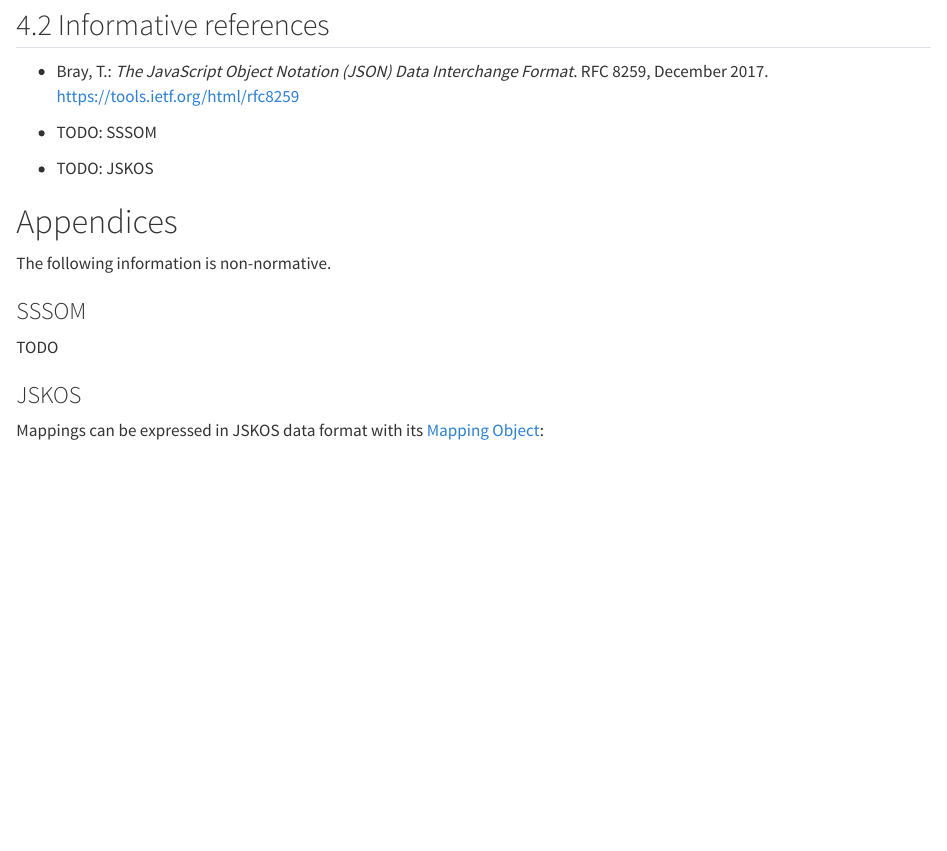
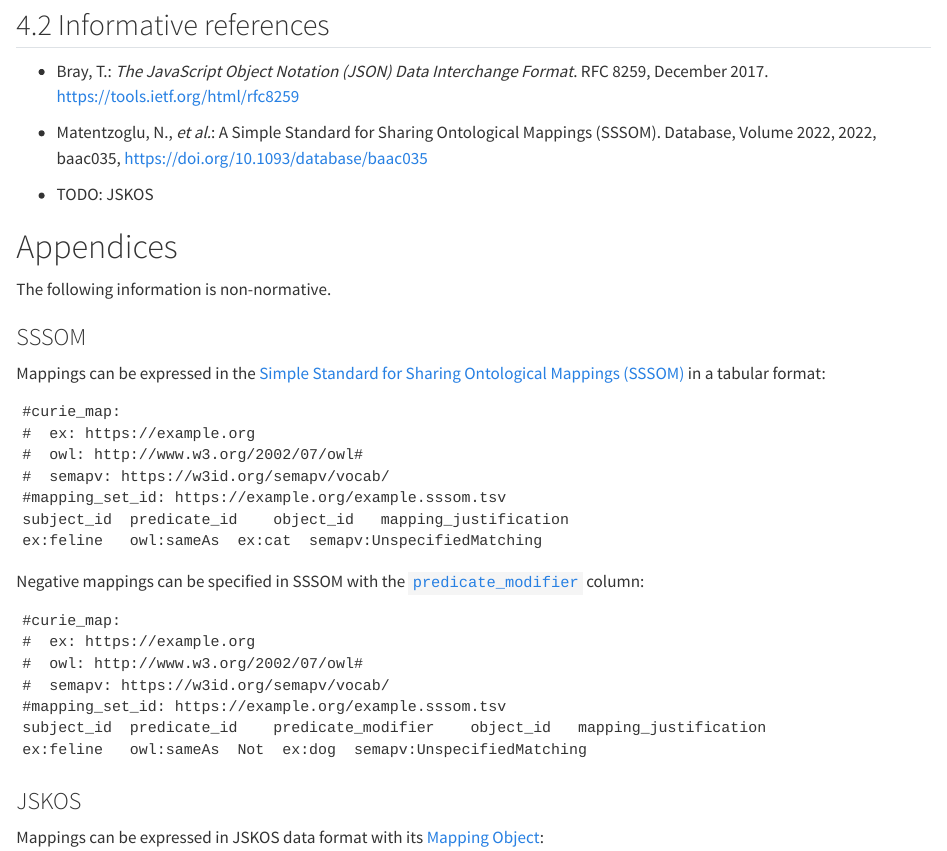
Before and after one commit to ts4nfdi/mapping-sameness-identifier, a Quarto document (index.qmd): the page in a window 1100 px wide, from 2730 px down. Rendered offline with R 4.5, knitr and Pandoc in place of Quarto, with nearby package versions.

Commit message:
Add SSSOM example and extend affiliation

```diff
--- a/index.qmd
+++ b/index.qmd
@@ -11,7 +11,8 @@ authors:
 - name: Charles Tapley Hoyt
   orcid: 0000-0003-4423-4370
   affiliations:
-   - name: RWTH Aachen
+   - name: RWTH Aachen University
+     ror: 04xfq0f34
 abstract: |
  This document specifies a content-based identifier for mappings.
 ---
@@ -133,7 +134,8 @@ The mapping sameness identifier is `mapping:~424e7a86ea29d5a0aaf1d3d7da9a864b481
 - Bray, T.: _The JavaScript Object Notation (JSON) Data Interchange Format_.
   RFC 8259, December 2017. <https://tools.ietf.org/html/rfc8259>
 
-- TODO: SSSOM
+- Matentzoglu, N., *et al.*: A Simple Standard for Sharing Ontological Mappings (SSSOM).
+  Database, Volume 2022, 2022, baac035, <https://doi.org/10.1093/database/baac035>
 
 - TODO: JSKOS
 
@@ -143,7 +145,31 @@ The following information is non-normative.
 
 ### SSSOM {-}
 
-TODO
+Mappings can be expressed in the [Simple Standard for Sharing Ontological Mappings (SSSOM)](https://mapping-commons.github.io/sssom/)
+in a tabular format:
+
+~~~tsv
+#curie_map:
+#  ex: https://example.org
+#  owl: http://www.w3.org/2002/07/owl#
+#  semapv: https://w3id.org/semapv/vocab/
+#mapping_set_id: https://example.org/example.sssom.tsv
+subject_id  predicate_id    object_id   mapping_justification
+ex:feline   owl:sameAs  ex:cat  semapv:UnspecifiedMatching
+~~~
+
+Negative mappings can be specified in SSSOM with the [`predicate_modifier`](https://w3id.org/sssom/predicate_modifier)
+column:
+
+~~~tsv
+#curie_map:
+#  ex: https://example.org
+#  owl: http://www.w3.org/2002/07/owl#
+#  semapv: https://w3id.org/semapv/vocab/
+#mapping_set_id: https://example.org/example.sssom.tsv
+subject_id  predicate_id    predicate_modifier    object_id   mapping_justification
+ex:feline   owl:sameAs  Not  ex:dog  semapv:UnspecifiedMatching
+~~~
 
 ### JSKOS {-}
 
```
